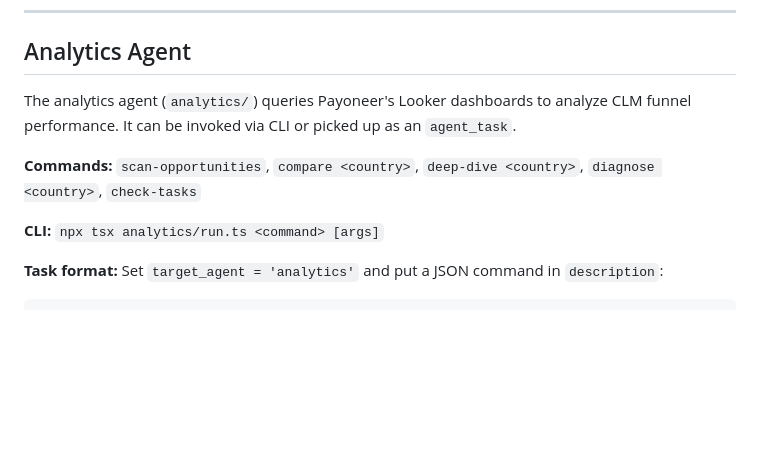
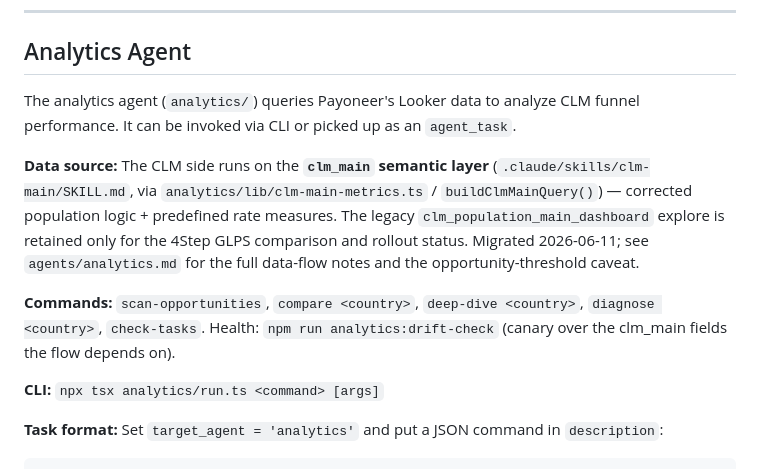
Before and after one commit to yorpeli/secondbrain, a Markdown page: docs/agents.md, the part around the change. GitHub-like rendering; blank space fills up the shorter version.

```diff
--- a/docs/agents.md
+++ b/docs/agents.md
@@ -6,9 +6,11 @@
 
 ## Analytics Agent
 
-The analytics agent (`analytics/`) queries Payoneer's Looker dashboards to analyze CLM funnel performance. It can be invoked via CLI or picked up as an `agent_task`.
+The analytics agent (`analytics/`) queries Payoneer's Looker data to analyze CLM funnel performance. It can be invoked via CLI or picked up as an `agent_task`.
 
-**Commands:** `scan-opportunities`, `compare <country>`, `deep-dive <country>`, `diagnose <country>`, `check-tasks`
+**Data source:** The CLM side runs on the **`clm_main` semantic layer** (`.claude/skills/clm-main/SKILL.md`, via `analytics/lib/clm-main-metrics.ts` / `buildClmMainQuery()`) — corrected population logic + predefined rate measures. The legacy `clm_population_main_dashboard` explore is retained only for the 4Step GLPS comparison and rollout status. Migrated 2026-06-11; see `agents/analytics.md` for the full data-flow notes and the opportunity-threshold caveat.
+
+**Commands:** `scan-opportunities`, `compare <country>`, `deep-dive <country>`, `diagnose <country>`, `check-tasks`. Health: `npm run analytics:drift-check` (canary over the clm_main fields the flow depends on).
 
 **CLI:** `npx tsx analytics/run.ts <command> [args]`
 
```
Also changed, not shown: 2 other files.
